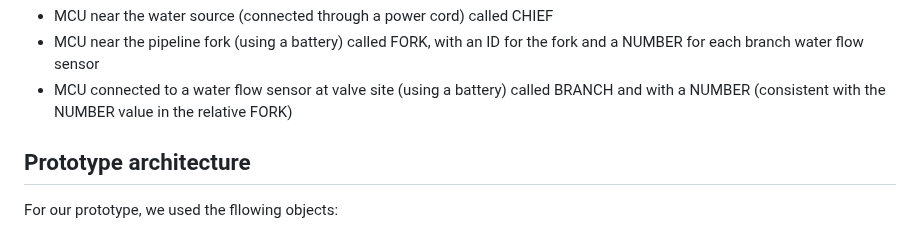
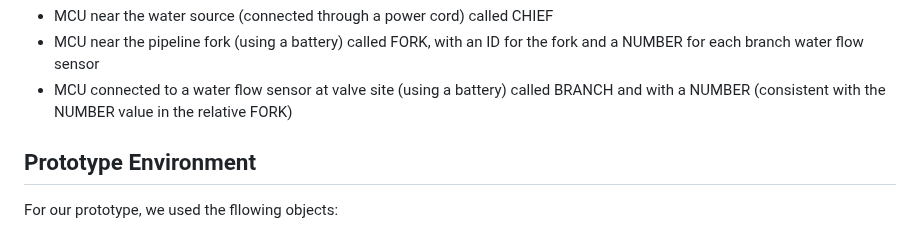
Before and after one commit to simonescaccia/IoTProject, a Markdown page: Design.md, the part around the change. GitHub-like rendering.

```diff
--- a/Design.md
+++ b/Design.md
@@ -69,7 +69,7 @@ Our system is composed of 3 different pieces:
 * MCU near the pipeline fork (using a battery) called FORK, with an ID for the fork and a NUMBER for each branch water flow sensor
 * MCU connected to a water flow sensor at valve site (using a battery) called BRANCH and with a NUMBER (consistent with the NUMBER value in the relative FORK)
 
-## Prototype architecture
+## Prototype Environment
 
 For our prototype, we used the fllowing objects:
 
```
